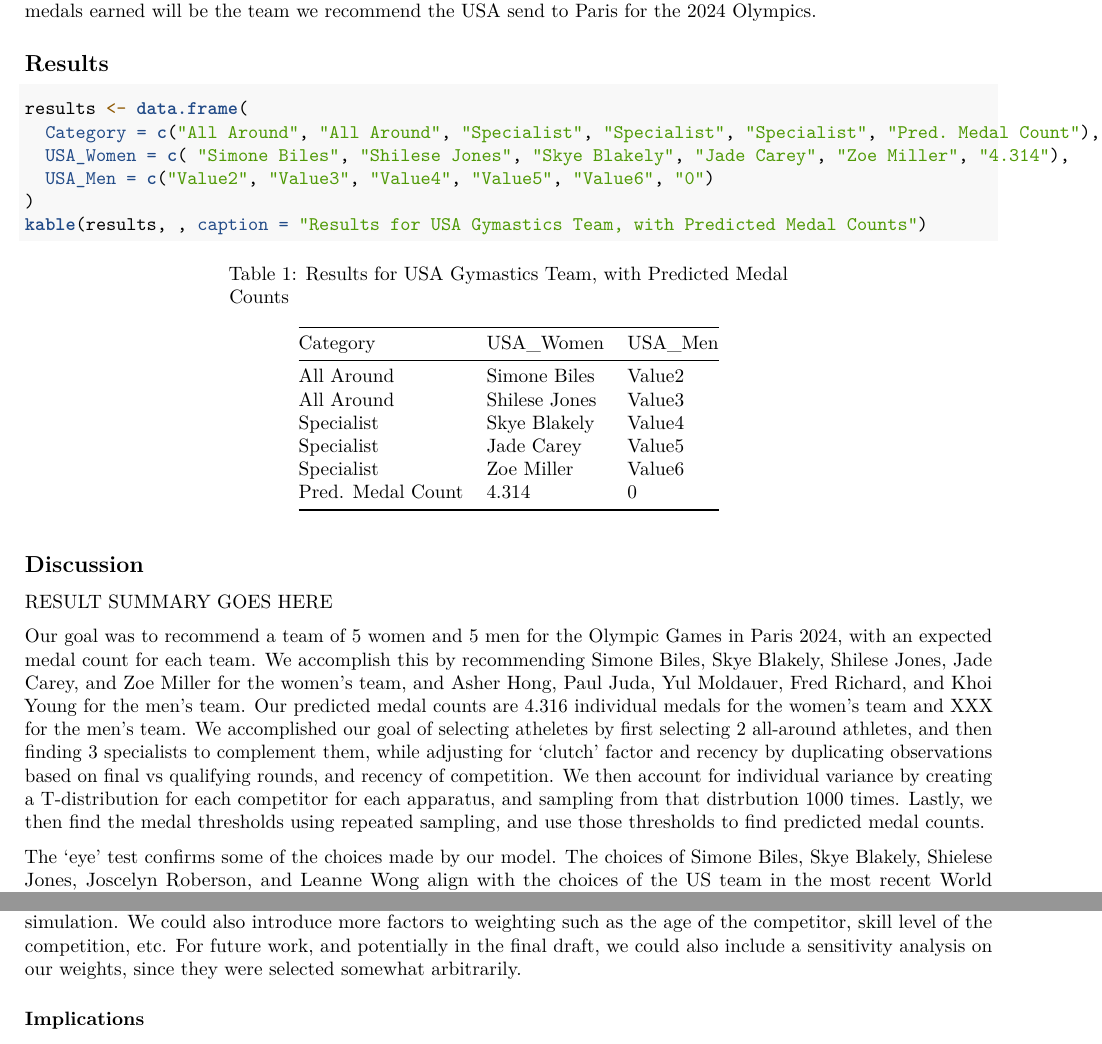
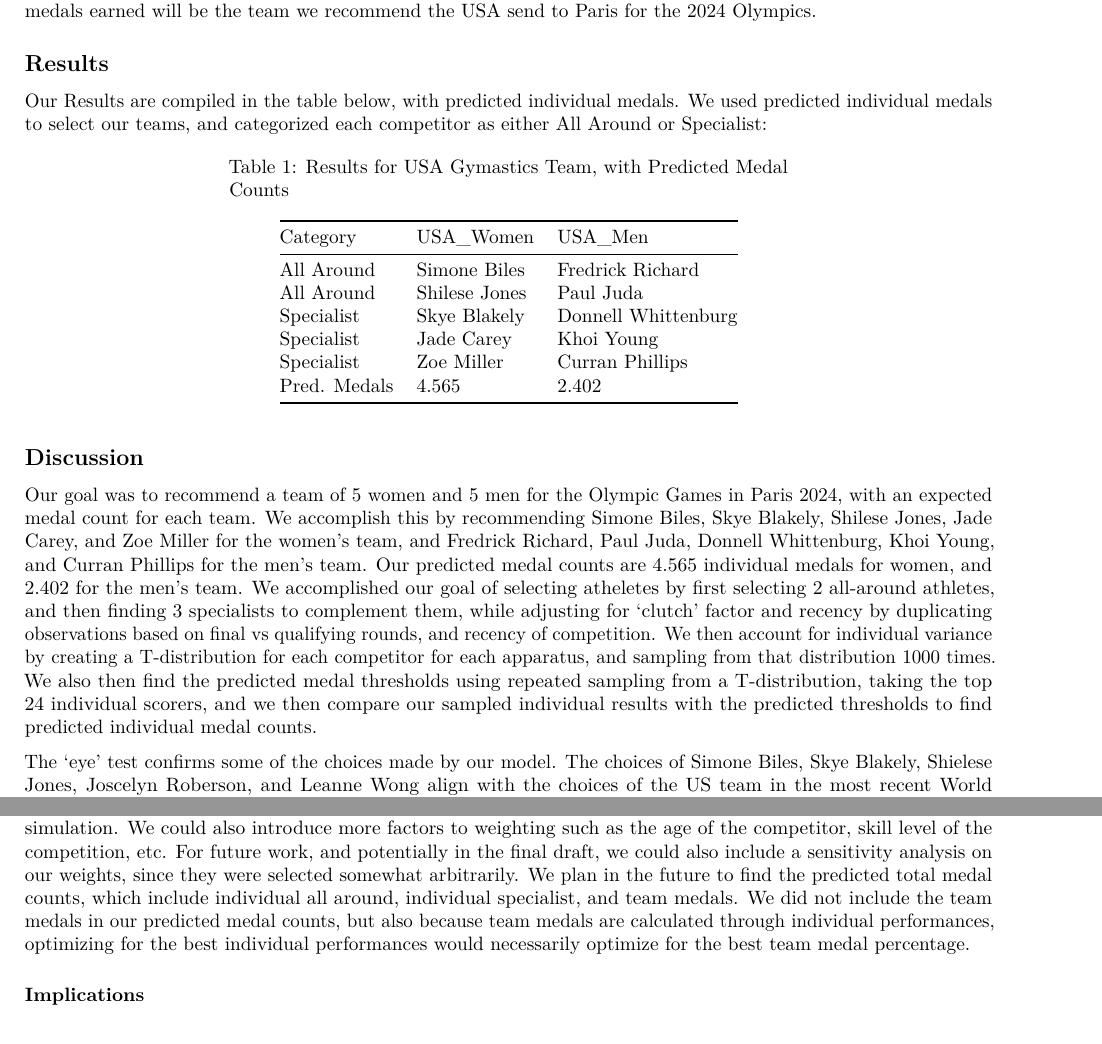
Before and after one commit to seanmtli/usa_gymnastics, an R Markdown document (REPORT.Rmd): two parts of pages 5 and 6 of 10 before the commit and two parts of pages 6 and 7 of 10 after it, joined at a grey line, cut so that both start at the same text. Rendered offline with R 4.5, knitr and Pandoc, then LaTeX, with nearby package versions.

Commit message:
added results

````diff
--- a/REPORT.Rmd
+++ b/REPORT.Rmd
@@ -7,7 +7,7 @@ output:
   pdf_document:
     fig_caption: yes
 warnings: false
-fontsize: 9
+fontsize: 10
 ---
 
 ```{r setup, include=FALSE}
@@ -286,11 +286,13 @@ From there we will use optimization to determine the 5-person lineup that maximi
 
 ## Results
 
-```{r}
+Our Results are compiled in the table below, with predicted individual medals. We used predicted individual medals to select our teams, and categorized each competitor as either All Around or Specialist:
+
+```{r, echo=FALSE}
 results <- data.frame(
-  Category = c("All Around", "All Around", "Specialist", "Specialist", "Specialist", "Pred. Medal Count"),
-  USA_Women = c( "Simone Biles", "Shilese Jones", "Skye Blakely", "Jade Carey", "Zoe Miller", "4.314"),
-  USA_Men = c("Value2", "Value3", "Value4", "Value5", "Value6", "0")
+  Category = c("All Around", "All Around", "Specialist", "Specialist", "Specialist", "Pred. Medals"),
+  USA_Women = c( "Simone Biles", "Shilese Jones", "Skye Blakely", "Jade Carey", "Zoe Miller", "4.565"),
+  USA_Men = c("Fredrick Richard", "Paul Juda", "Donnell Whittenburg", "Khoi Young", "Curran Phillips", "2.402")
 )
 kable(results, , caption = "Results for USA Gymastics Team, with Predicted Medal Counts")
 ```
@@ -298,9 +300,7 @@ kable(results, , caption = "Results for USA Gymastics Team, with Predicted Medal
 
 ## Discussion
 
-RESULT SUMMARY GOES HERE
-
-Our goal was to recommend a team of 5 women and 5 men for the Olympic Games in Paris 2024, with an expected medal count for each team. We accomplish this by recommending Simone Biles, Skye Blakely, Shilese Jones, Jade Carey, and Zoe Miller for the women’s team, and Asher Hong, Paul Juda, Yul Moldauer, Fred Richard, and Khoi Young for the men’s team. Our predicted medal counts are 4.316 individual medals for the women’s team and XXX for the men’s team. We accomplished our goal of selecting atheletes by first selecting 2 all-around athletes, and then finding 3 specialists to complement them, while adjusting for 'clutch' factor and recency by duplicating observations based on final vs qualifying rounds, and recency of competition. We then account for individual variance by creating a T-distribution for each competitor for each apparatus, and sampling from that distrbution 1000 times. Lastly, we then find the medal thresholds using repeated sampling, and use those thresholds to find predicted medal counts.
+Our goal was to recommend a team of 5 women and 5 men for the Olympic Games in Paris 2024, with an expected medal count for each team. We accomplish this by recommending Simone Biles, Skye Blakely, Shilese Jones, Jade Carey, and Zoe Miller for the women’s team, and Fredrick Richard, Paul Juda, Donnell Whittenburg, Khoi Young, and Curran Phillips for the men’s team. Our predicted medal counts are 4.565 individual medals for women, and 2.402 for the men’s team. We accomplished our goal of selecting atheletes by first selecting 2 all-around athletes, and then finding 3 specialists to complement them, while adjusting for 'clutch' factor and recency by duplicating observations based on final vs qualifying rounds, and recency of competition. We then account for individual variance by creating a T-distribution for each competitor for each apparatus, and sampling from that distribution 1000 times. We also then find the predicted medal thresholds using repeated sampling from a T-distribution, taking the top 24 individual scorers, and we then compare our sampled individual results with the predicted thresholds to find predicted individual medal counts.
 
 The ‘eye’ test confirms some of the choices made by our model. The choices of Simone Biles, Skye Blakely, Shielese Jones, Joscelyn Roberson, and Leanne Wong align with the choices of the US team in the most recent World Championships where the US women won a gold medal. Both Jones and Biles also medaled in the individual all-around event justifying them being chosen as the two guaranteed all-around competitors. On the men’s side the model’s choices do align with the US men’s team that won bronze in the most recent World Championship. All of Asher Hong, Paul Juda, Yul Moldauer, Fred Richard, and Khoi Young are both on our suggested Olympic team and the World Championship team. Hong and Richard were the selected all-around competitors also justifying our model’s choices. Furthermore, an independent level 10 gymnast committed to a D1 university chose a team identical to that of the US women’s world championship squad leading us to believe the eye test gives ground for our choices.
 
@@ -312,7 +312,7 @@ There are limitations in the data that prevent us from creating as complete an a
 
 There were also several limitations in our statistical methods. Firstly, we arbitrarily assigned weights to each of the decided ‘cutoffs’ it is more than possible that our weightings could result in the selection of a different team than if no weights were used. However, the weights used were for good reason given how recent performance affects future performance and our desire to pick more ‘clutch’ individuals. Another potential limitation in our method is when determining projected scores for athletes that have not competed in some time. Take Sunisa Lee as an example. Due to competing in college and injuries, Lee has very few scores since her Olympic performance in 2021. Because those performances account for so many of her competitions, her lower recent scores are severely overshadowed by her high, older scores. Even with weights her older scores account for a much greater proportion of her data. Thus in our methodology her projected score is unreasonably high for what recent scores suggest. This could remain true for many other athletes where their projected score does not resemble what their recent form might be. The final issue with our methodology and sampling in general is because there is technically no maximum score a gymnast could receive due to more challenging tricks being completed in every successive competition the sample could possibly get too high scores as there is no maximum cutoff in the distributions.
 
-Some alternatives for methodology could include using a Kernal Density Estimation method to estimate the distribution, and then sampling, or obtaining all possible combinations of 5 athletes and then running an olympics simulation. We could also introduce more factors to weighting such as the age of the competitor, skill level of the competition, etc. For future work, and potentially in the final draft, we could also include a sensitivity analysis on our weights, since they were selected somewhat arbitrarily.
+Some alternatives for methodology could include using a Kernal Density Estimation method to estimate the distribution, and then sampling, or obtaining all possible combinations of 5 athletes and then running an olympics simulation. We could also introduce more factors to weighting such as the age of the competitor, skill level of the competition, etc. For future work, and potentially in the final draft, we could also include a sensitivity analysis on our weights, since they were selected somewhat arbitrarily. We plan in the future to find the predicted total medal counts, which include individual all around, individual specialist, and team medals. We did not include the team medals in our predicted medal counts, but also because team medals are calculated through individual performances, optimizing for the best individual performances would necessarily optimize for the best team medal percentage.
 
 ### Implications
 
````
Also changed, not shown: REPORT.Rmd (4 more changed lines).
